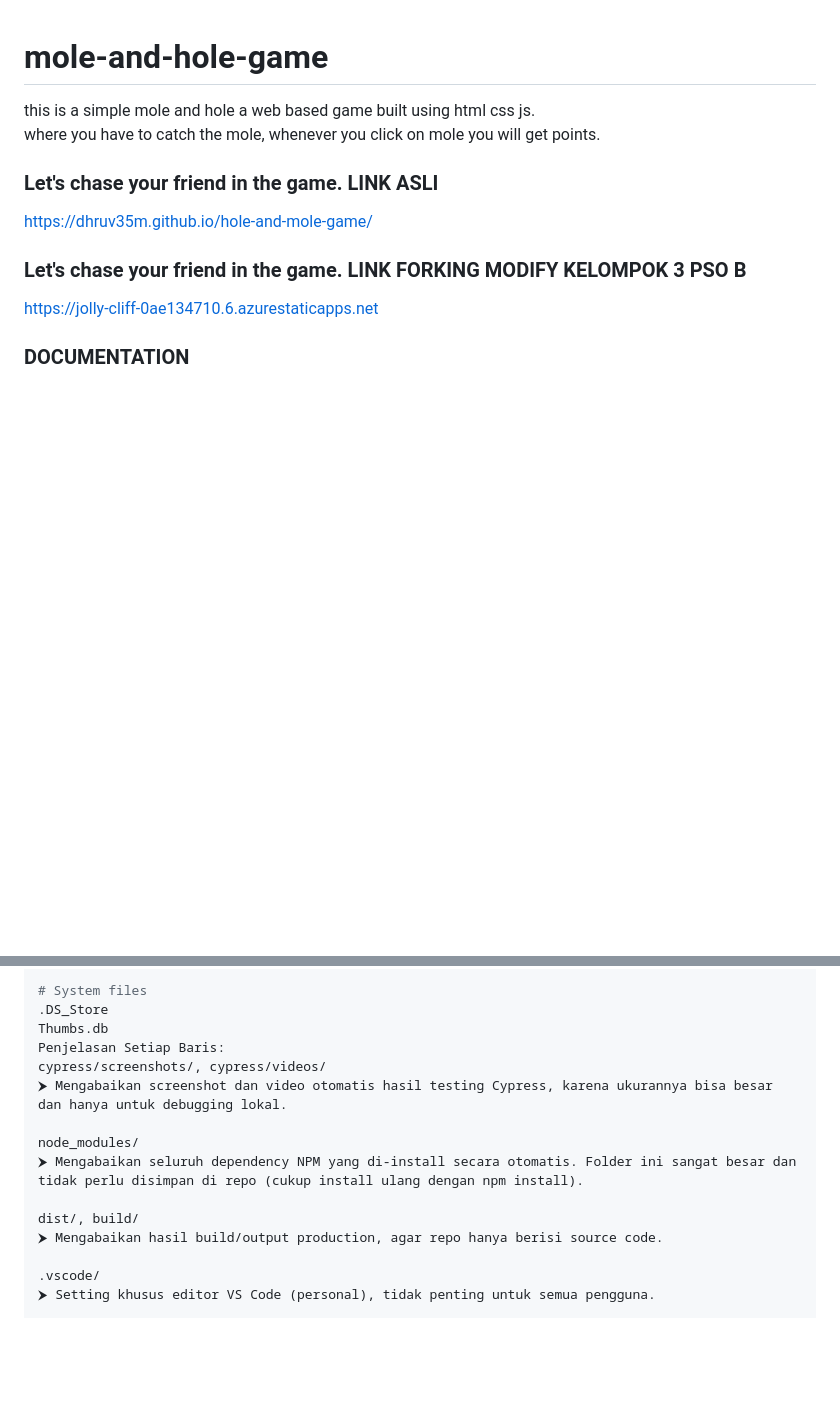
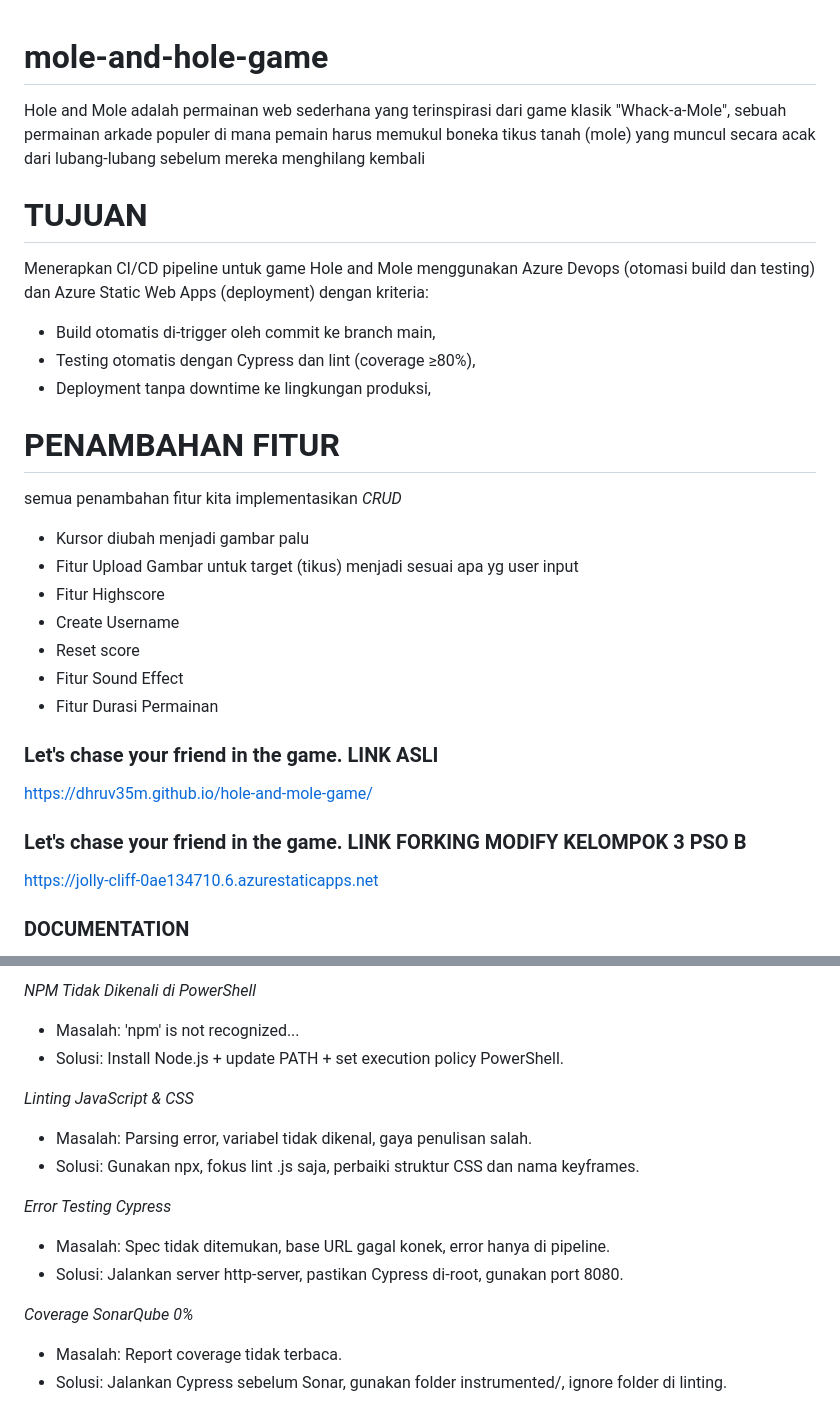
Before and after one commit to lakso-ycy/mole_hole, a Markdown page: README.md, 2 parts joined by grey strips. Rendered like a GitHub page; blank space fills up the shorter version.

```diff
--- a/README.md
+++ b/README.md
@@ -1,7 +1,25 @@
 # mole-and-hole-game
 
-this is a simple mole and hole a web based game built using html css js. <br/>
-where you have to catch the mole, whenever you click on mole you will get points.
+Hole and Mole adalah permainan web sederhana yang terinspirasi dari game klasik "Whack-a-Mole", sebuah permainan arkade populer di mana pemain harus memukul boneka tikus tanah (mole) yang muncul secara acak dari lubang-lubang sebelum mereka menghilang kembali
+
+# TUJUAN
+
+Menerapkan CI/CD pipeline untuk game Hole and Mole menggunakan Azure Devops (otomasi build dan testing) dan Azure Static Web Apps (deployment) dengan kriteria:
+  - Build otomatis di-trigger oleh commit ke branch main,
+  - Testing otomatis dengan Cypress dan lint (coverage ≥80%),
+  - Deployment tanpa downtime ke lingkungan produksi,
+
+# PENAMBAHAN FITUR
+
+semua penambahan fitur kita implementasikan *CRUD*
+  - Kursor diubah menjadi gambar palu
+  - Fitur Upload Gambar untuk target (tikus) menjadi sesuai apa yg user input
+  - Fitur Highscore
+  - Create Username
+  - Reset score
+  - Fitur Sound Effect
+  - Fitur Durasi Permainan
+
 
 ### Let's chase your friend in the game. LINK ASLI
 https://dhruv35m.github.io/hole-and-mole-game/
@@ -108,17 +107,17 @@ build/
 
-# System files
-.DS_Store
-Thumbs.db
-Penjelasan Setiap Baris:
-cypress/screenshots/, cypress/videos/
-⮞ Mengabaikan screenshot dan video otomatis hasil testing Cypress, karena ukurannya bisa besar dan hanya untuk debugging lokal.
+*NPM Tidak Dikenali di PowerShell*
+  - Masalah: 'npm' is not recognized...
+  - Solusi: Install Node.js + update PATH + set execution policy PowerShell.
 
-node_modules/
-⮞ Mengabaikan seluruh dependency NPM yang di-install secara otomatis. Folder ini sangat besar dan tidak perlu disimpan di repo (cukup install ulang dengan npm install).
+*Linting JavaScript & CSS*
+  - Masalah: Parsing error, variabel tidak dikenal, gaya penulisan salah.
+  - Solusi: Gunakan npx, fokus lint .js saja, perbaiki struktur CSS dan nama keyframes.
 
-dist/, build/
-⮞ Mengabaikan hasil build/output production, agar repo hanya berisi source code.
+*Error Testing Cypress*
+  - Masalah: Spec tidak ditemukan, base URL gagal konek, error hanya di pipeline.
+  - Solusi: Jalankan server http-server, pastikan Cypress di-root, gunakan port 8080.
 
-.vscode/
-⮞ Setting khusus editor VS Code (personal), tidak penting untuk semua pengguna.
+*Coverage SonarQube 0%*
+  - Masalah: Report coverage tidak terbaca.
+  - Solusi: Jalankan Cypress sebelum Sonar, gunakan folder instrumented/, ignore folder di linting.
 
```
Also changed, not shown: other parts of README.md (+43 -146 lines).
